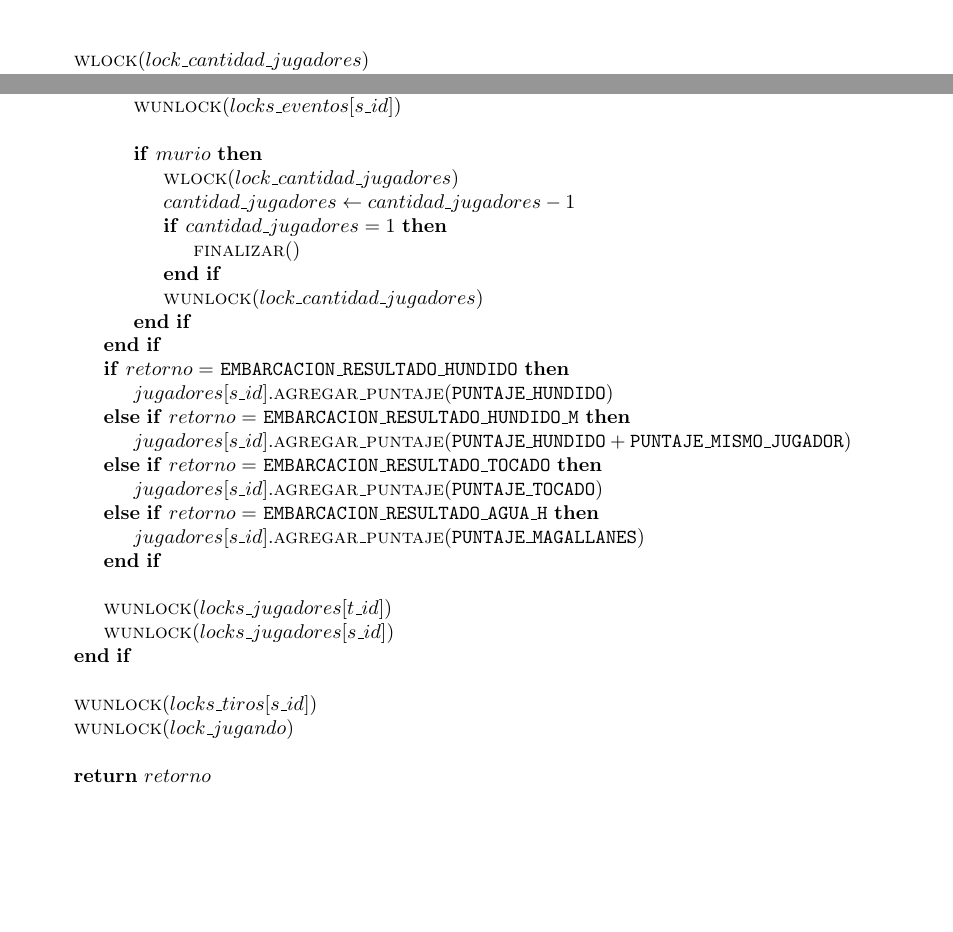
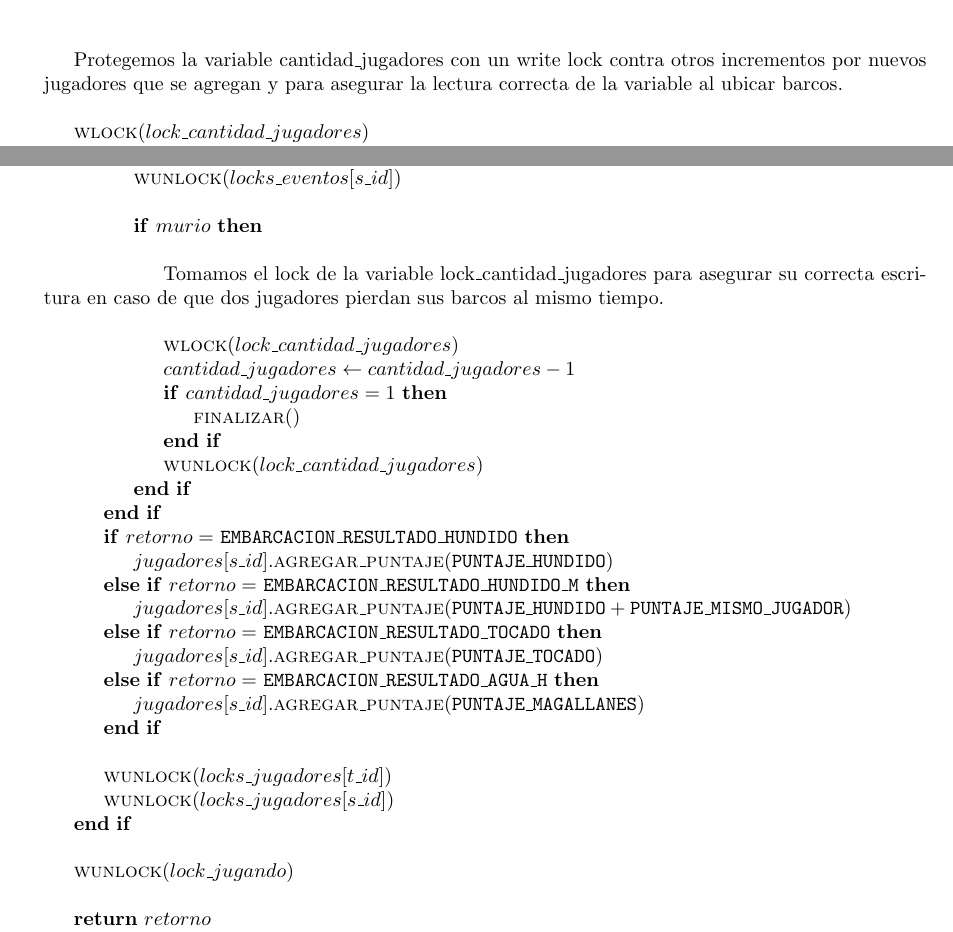
Before and after one commit to LeandroLovisolo/SSOO-TP2, a LaTeX document (tex/informe.tex): two parts of pages 5 and 10 of 11 before the commit and two parts of pages 5 and 10 of 12 after it, joined at a grey line, cut at the place of the change, the shorter picture padded with empty space. Compiled offline with pdfLaTeX.

Commit message:
Agregadas algunas nuevas descripciones de locks y borrado el lock de tiros

```diff
--- a/tex/informe.tex
+++ b/tex/informe.tex
@@ -286,6 +285,9 @@ A continuación listamos el conjunto de campos de la clase \textsc{Modelo} que p
             \State \Fn{runlock}{lock\_jugando}
             \State \PReturn{- \texttt{ERROR\_MAX\_JUGADORES}}
         \EndIf
+        \State
+        \State Protegemos la variable cantidad\_jugadores con un write lock contra otros incrementos por nuevos jugadores que se agregan
+        y para asegurar la lectura correcta de la variable al ubicar barcos.
         \State
         \State \Fn{wlock}{lock\_cantidad\_jugadores}
         \State $cantidad\_jugadores \leftarrow cantidad\_jugadores + 1$
@@ -585,6 +583,9 @@ Si no se abriera este método en los dos casos mencionados, tendríamos un únic
                 \State \Fn{wunlock}{locks\_eventos[s\_id]}
                 \State
                 \If{$murio$}
+                    \State
+                    \State Tomamos el lock de la variable lock\_cantidad\_jugadores para asegurar su correcta escritura en caso de que dos jugadores pierdan sus barcos al mismo tiempo.
+                    \State
                     \State \Fn{wlock}{lock\_cantidad\_jugadores}
                     \State $cantidad\_jugadores \leftarrow cantidad\_jugadores - 1$
                     \If{$cantidad\_jugadores = 1$}
@@ -607,7 +608,6 @@ Si no se abriera este método en los dos casos mencionados, tendríamos un únic
             \State \Fn{wunlock}{locks\_jugadores[s\_id]}
         \EndIf
         \State
-        \State \Fn{wunlock}{locks\_tiros[s\_id]}
         \State \Fn{wunlock}{lock\_jugando}
         \State
         \State \PReturn{retorno}
```
Also changed, not shown: tex/informe.tex (5 more changed lines).
